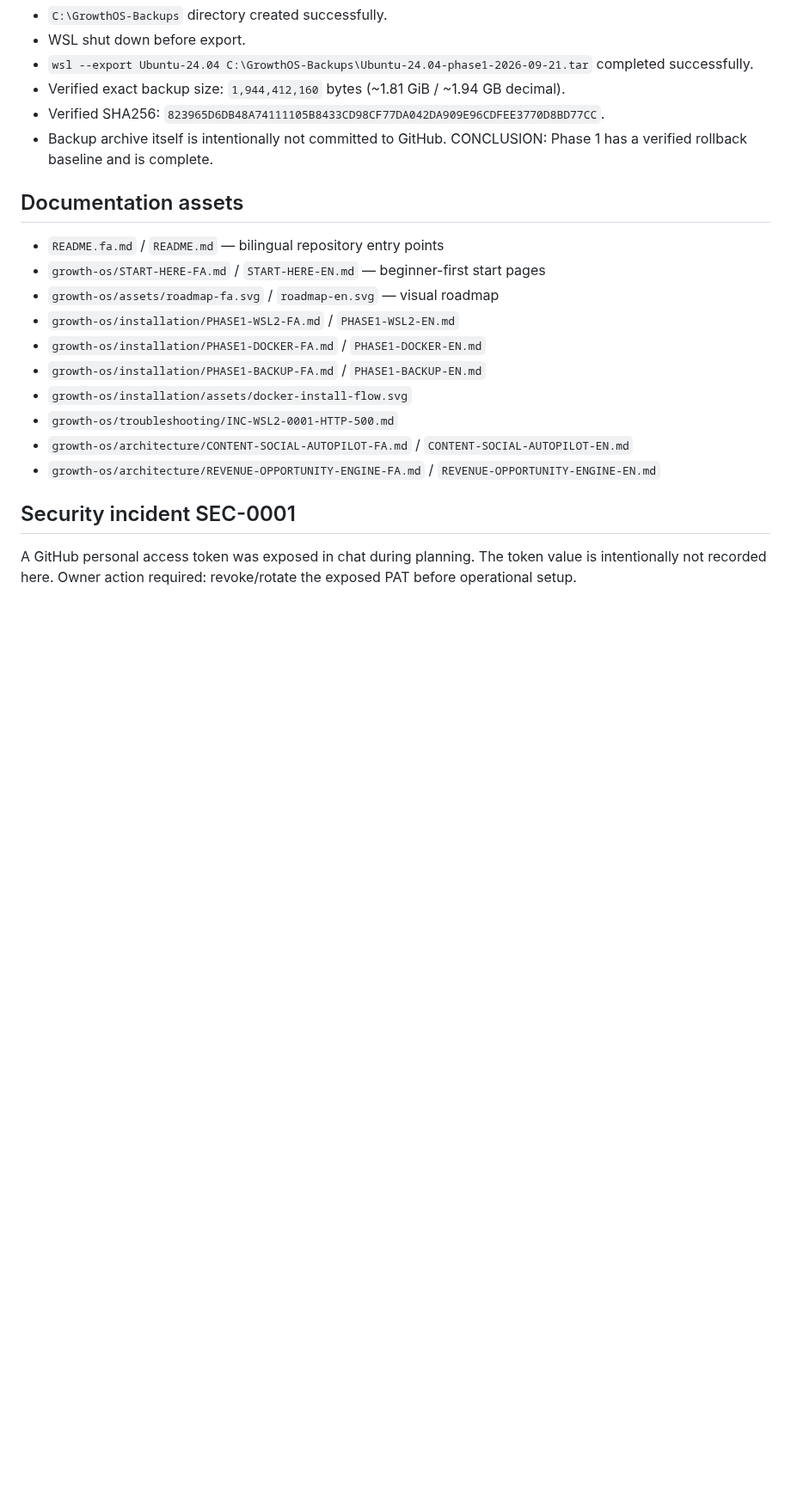
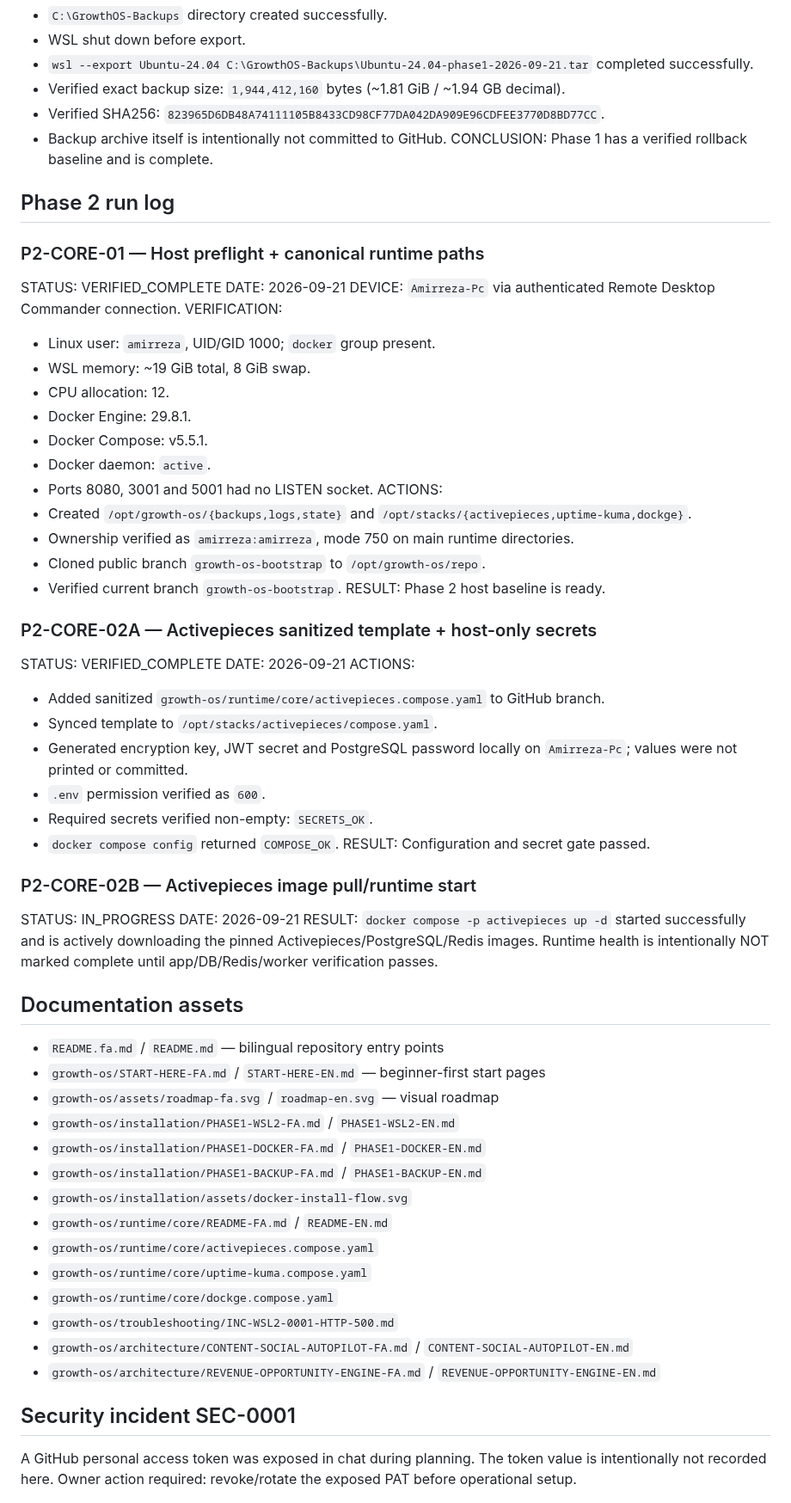
Before and after one commit to DashSaman/-SEO, a Markdown page: AGENT.md, the part around one of its changes. Shown at 86% size. Drawn GitHub-style; blank space fills up the shorter version.

Commit message:
chore: record Phase 2 preflight and Activepieces setup

```diff
--- a/AGENT.md
+++ b/AGENT.md
@@ -254,6 +269,44 @@ ACTUAL_RESULT:
 - Backup archive itself is intentionally not committed to GitHub.
 CONCLUSION: Phase 1 has a verified rollback baseline and is complete.
 
+## Phase 2 run log
+
+### P2-CORE-01 — Host preflight + canonical runtime paths
+STATUS: VERIFIED_COMPLETE
+DATE: 2026-09-21
+DEVICE: `Amirreza-Pc` via authenticated Remote Desktop Commander connection.
+VERIFICATION:
+- Linux user: `amirreza`, UID/GID 1000; `docker` group present.
+- WSL memory: ~19 GiB total, 8 GiB swap.
+- CPU allocation: 12.
+- Docker Engine: 29.8.1.
+- Docker Compose: v5.5.1.
+- Docker daemon: `active`.
+- Ports 8080, 3001 and 5001 had no LISTEN socket.
+ACTIONS:
+- Created `/opt/growth-os/{backups,logs,state}` and `/opt/stacks/{activepieces,uptime-kuma,dockge}`.
+- Ownership verified as `amirreza:amirreza`, mode 750 on main runtime directories.
+- Cloned public branch `growth-os-bootstrap` to `/opt/growth-os/repo`.
+- Verified current branch `growth-os-bootstrap`.
+RESULT: Phase 2 host baseline is ready.
+
+### P2-CORE-02A — Activepieces sanitized template + host-only secrets
+STATUS: VERIFIED_COMPLETE
+DATE: 2026-09-21
+ACTIONS:
+- Added sanitized `growth-os/runtime/core/activepieces.compose.yaml` to GitHub branch.
+- Synced template to `/opt/stacks/activepieces/compose.yaml`.
+- Generated encryption key, JWT secret and PostgreSQL password locally on `Amirreza-Pc`; values were not printed or committed.
+- `.env` permission verified as `600`.
+- Required secrets verified non-empty: `SECRETS_OK`.
+- `docker compose config` returned `COMPOSE_OK`.
+RESULT: Configuration and secret gate passed.
+
+### P2-CORE-02B — Activepieces image pull/runtime start
+STATUS: IN_PROGRESS
+DATE: 2026-09-21
+RESULT: `docker compose -p activepieces up -d` started successfully and is actively downloading the pinned Activepieces/PostgreSQL/Redis images. Runtime health is intentionally NOT marked complete until app/DB/Redis/worker verification passes.
+
 ## Documentation assets
 - `README.fa.md` / `README.md` — bilingual repository entry points
 - `growth-os/START-HERE-FA.md` / `START-HERE-EN.md` — beginner-first start pages
@@ -262,6 +315,10 @@ CONCLUSION: Phase 1 has a verified rollback baseline and is complete.
 - `growth-os/installation/PHASE1-DOCKER-FA.md` / `PHASE1-DOCKER-EN.md`
 - `growth-os/installation/PHASE1-BACKUP-FA.md` / `PHASE1-BACKUP-EN.md`
 - `growth-os/installation/assets/docker-install-flow.svg`
+- `growth-os/runtime/core/README-FA.md` / `README-EN.md`
+- `growth-os/runtime/core/activepieces.compose.yaml`
+- `growth-os/runtime/core/uptime-kuma.compose.yaml`
+- `growth-os/runtime/core/dockge.compose.yaml`
 - `growth-os/troubleshooting/INC-WSL2-0001-HTTP-500.md`
 - `growth-os/architecture/CONTENT-SOCIAL-AUTOPILOT-FA.md` / `CONTENT-SOCIAL-AUTOPILOT-EN.md`
 - `growth-os/architecture/REVENUE-OPPORTUNITY-ENGINE-FA.md` / `REVENUE-OPPORTUNITY-ENGINE-EN.md`
```
Also changed, not shown: other parts of AGENT.md (+19 -4 lines).
